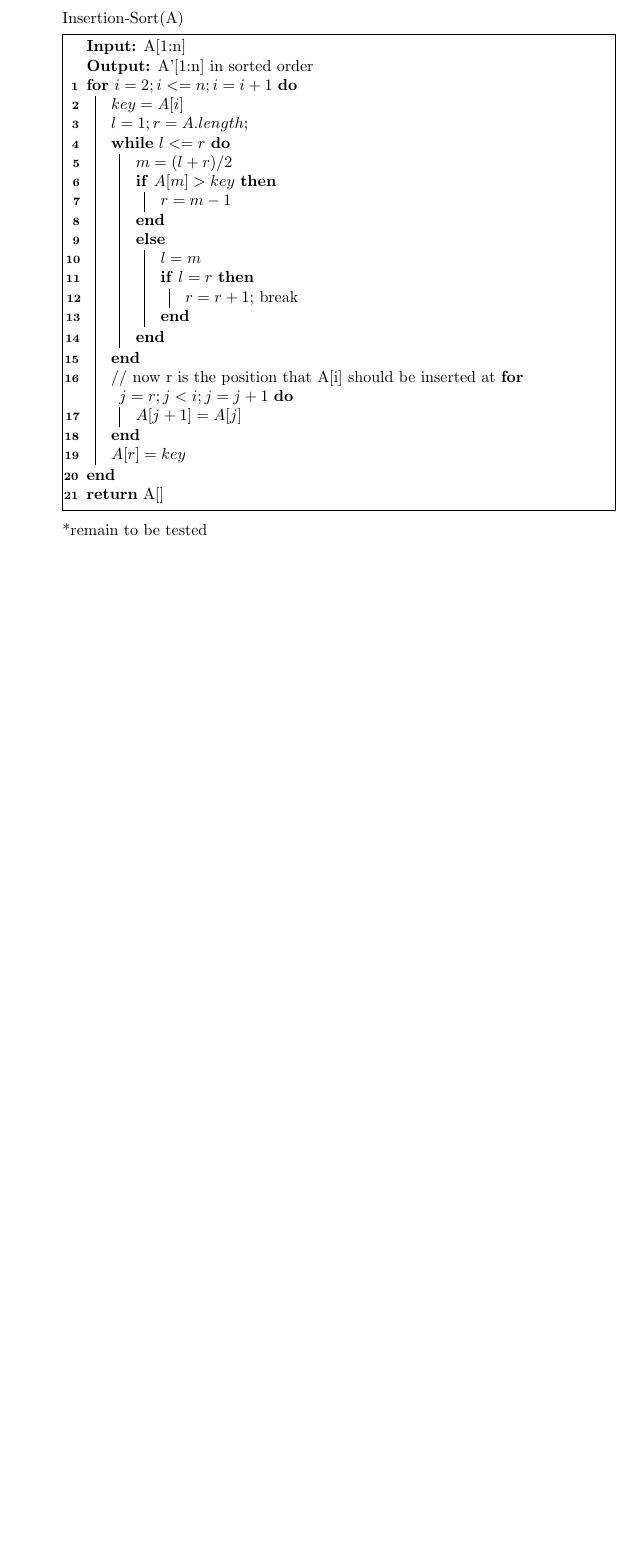
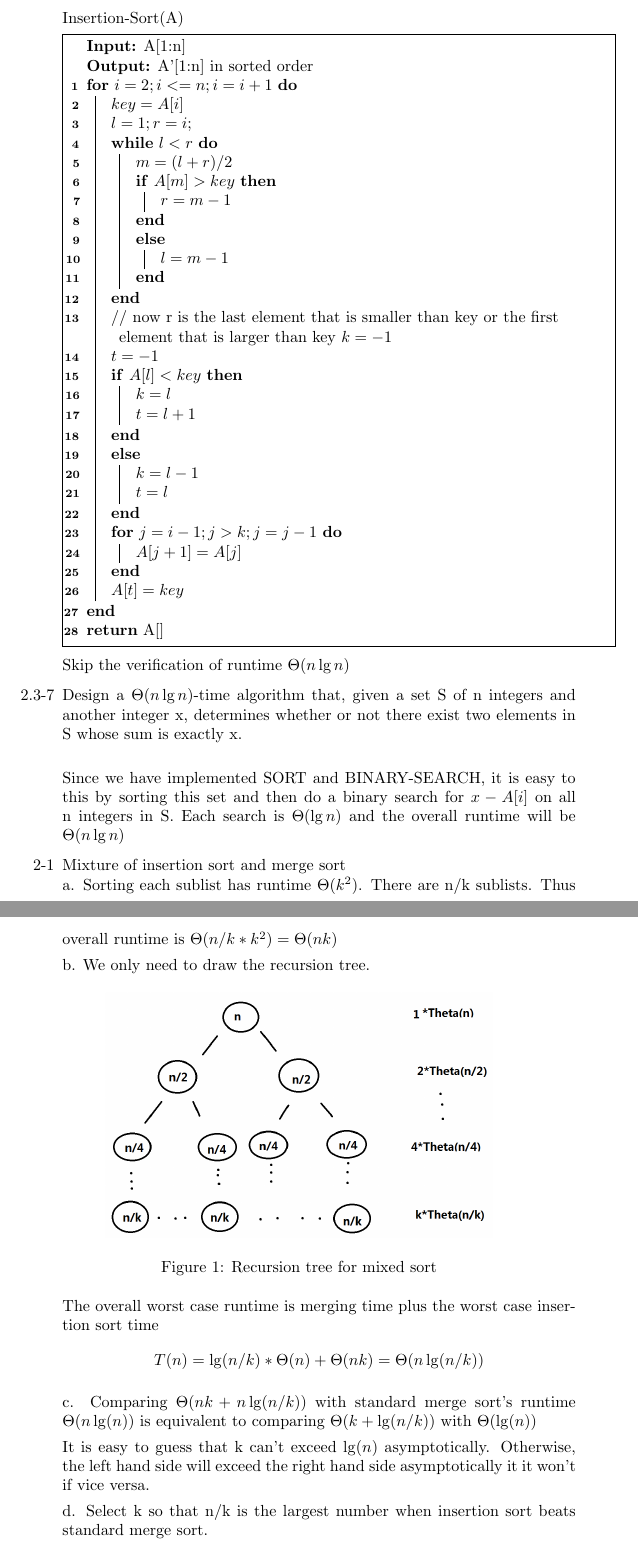
Before and after one commit to YECHUNAN/CLRS_Solutions, a LaTeX document (Chapter2.tex): part of page 5 of 5 before the commit and two parts of pages 5 and 6 of 6 after it, the two joined at a grey line, cut so that both start at the same text, the shorter picture padded with empty space. Compiled offline with pdfLaTeX.

Commit message:
add missing pics

```diff
--- a/Chapter2.tex
+++ b/Chapter2.tex
@@ -1,6 +1,7 @@
 \documentclass[]{article}
 \usepackage[linesnumbered,boxed]{algorithm2e}
 \usepackage{amsmath}
+\usepackage{graphicx}
 %opening
 \title{}
 \author{}
@@ -182,26 +183,62 @@ Insertion-Sort(A)\\
 \For{$ i=2; i<=n; i=i+1 $}
 {
  $key=A[i]$\\
- $ l=1; r=A.length;$\\
- \While{$l<=r$}
+ $ l=1; r=i;$\\
+ \While{$l<r$}
  {
  	$m=(l+r)/2$\\
  	\If{$A[m]>key $}
  	{
  		$r=m-1$
- 	}\Else{ $l=m$\\ \If{$l=r$}{$r=r+1$; break} }
+ 	}\Else{ $l=m-1$}
  }
- // now r is the position that A[i] should be inserted at
- \For{$j=r; j<i; j=j+1$}
+ // now r is the last element that is smaller than key or
+ the first element that is larger than key
+ $k=-1$\\
+ $t=-1$\\
+ \If{$ A[l]<key $}
+ {
+ 	$k=l$\\
+ 	$t=l+1$\\
+ }\Else{
+ 	$k=l-1$\\
+ 	$t=l$\\
+ }
+ \For{$j=i-1; j>k; j=j-1$}
  {
  	$A[j+1]=A[j]$
  }
- $A[r]=key$
+ $A[t]=key$
 }
 \Return A[]
 \end{algorithm}
 
-*remain to be tested
+Skip the verification of runtime $\Theta (n\lg n)$
 
+\item[2.3-7] Design a $\Theta (n\lg n)$-time algorithm that, given a set S of n integers and another integer x, determines whether or not there exist two elements in S whose sum is exactly x.\\
+
+Since we have implemented SORT and BINARY-SEARCH, it is easy to this by sorting this set and then do a binary search for $x-A[i]$ on all n integers in S. Each search is $\Theta (\lg n)$ and the overall runtime will be $\Theta (n\lg n)$
+
+\item[2-1] Mixture of insertion sort and merge sort\\
+a. Sorting each sublist has runtime $\Theta(k^2)$. There are n/k sublists. Thus overall runtime is $\Theta(n/k*k^2) = \Theta(nk)$
+
+b. We only need to draw the recursion tree.
+
+\begin{figure}[!h]
+\centering
+\includegraphics[width=0.7\linewidth]{./2-1RecursionTree}
+\caption{Recursion tree for mixed sort}
+\label{fig:2-1RecursionTree}
+\end{figure}
+
+The overall worst case runtime is merging time plus the worst case insertion sort time $$T(n) = \lg (n/k) * \Theta(n) + \Theta(nk) = \Theta(n\lg(n/k)) $$
+
+c. Comparing $ \Theta(nk + n\lg(n/k)) $ with standard merge sort's runtime $\Theta(n\lg(n))$ is equivalent to comparing $ \Theta(k+\lg(n/k)) $ with $\Theta(\lg(n) )$
+
+It is easy to guess that k can't exceed $\lg(n)$ asymptotically. Otherwise, the left hand side will exceed the right hand side asymptotically it it won't if vice versa.
+
+d. Select k so that n/k is the largest number when insertion sort beats standard merge sort.
+
+\item[2-2] Correctness of bubble sort
 \end{enumerate}
 \end{document}
```
Also changed, not shown: 2-1RecursionTree.png (added), Chapter2.pdf (added), Chapter2.tex (2 more changed lines), 3 other files.
